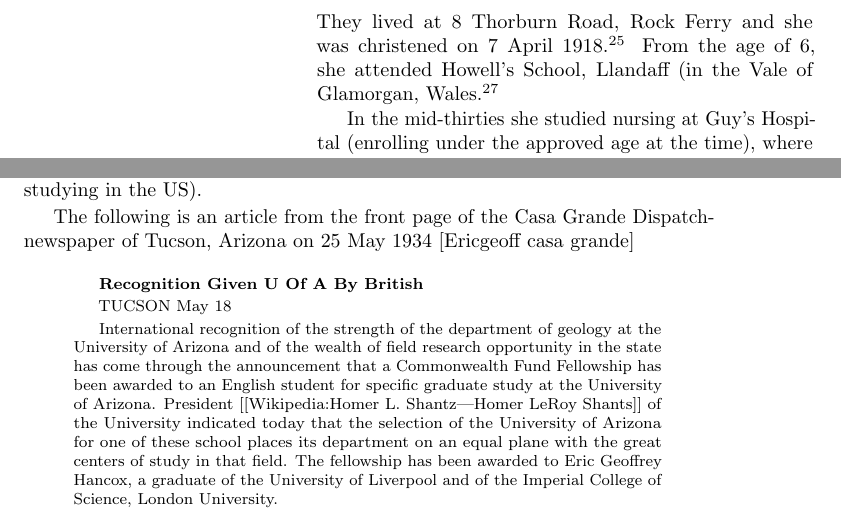
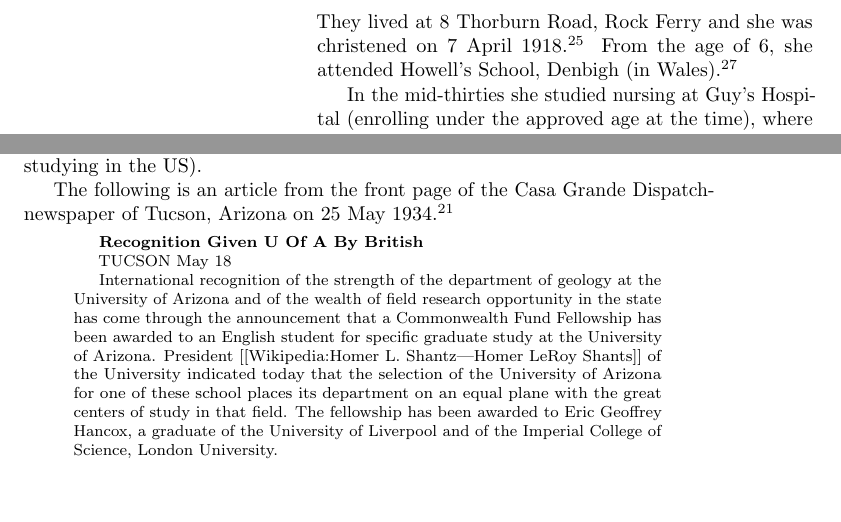
Before and after one commit to samwilson/cfb, a LaTeX book (main.tex, which reads biographies/Eric_Geoffrey_West_Hancox.tex, biographies/Joan_Nyria_Hancox.tex): two parts of pages 6 and 9 of 22, joined at a grey line, cut so that both start at the same text, the shorter picture padded with empty space. Compiled offline with pdfLaTeX.

Commit message:
Citations. Refs #47.

```diff
--- a/biographies/Eric_Geoffrey_West_Hancox.tex
+++ b/biographies/Eric_Geoffrey_West_Hancox.tex
@@ -5,7 +5,7 @@ Eric Geoffrey West Hancox (or `Geoffrey' to his family) was  born on July/August
 Geoffrey became a geologist, doing his undergraduate studies at the University of Liverpool and the Imperial College of Science London University, before moving to Canada and the US in the 30s to gain his PhD.
 He arrived in New York on the ''Scythia'' on 11 September 1934 (he was listed on the ships manifest as a student [EricgeoffUSA]. The following year he went into the US from Canada, to Babb, Montana, and is listed as a student at both the University of California and the University of Arizona in Tuscon [EricgeoffUSA] where he was a Commonwealth Fund scholar (now the `Harkness Fellowship'; at the time this was akin to a Rhodes Scholarship, and was awarded to foreign students studying in the US).
 
-The following is an article from the front page of the Casa Grande Dispatch}newspaper of Tucson, Arizona on 25 May 1934 [Ericgeoff casa grande]
+The following is an article from the front page of the Casa Grande Dispatch}newspaper of Tucson, Arizona on 25 May 1934.\cite{CasaP1}
 
 \begin{quotation}
 \textbf{Recognition Given U Of A By British}
--- a/biographies/Joan_Nyria_Hancox.tex
+++ b/biographies/Joan_Nyria_Hancox.tex
@@ -1,7 +1,7 @@
 \biohead{Joan Nyria Hancox}{Joan_Nyria_Hancox}{Late 1950s in Great Witley.\cite{FlickrNyria}}
 
-Nyria Denton-Barker (n\'{e}e Hancox)} (23 February 1918 -- 15 October 2004) was born in Bebington, Cheshire\cite{BMDIndex_JoanNyriaHancox_birth} and was the only daughter of Richard James Hancox (1873--1956) and Marian Gilmour Croskery (1879--1970).\cite{NyriaBirth} She had one brother, Eric Geoffrey West Hancox (1911--1937).  They lived at 8 Thorburn Road, Rock Ferry and she was christened on 7 April 1918.\cite{NyriaChristening}
-From the age of 6, she attended Howell's School, Llandaff (in the Vale of Glamorgan, \idx{Wales}.\cite{OralHistoryJDB2008}
+Nyria Denton-Barker (n\'{e}e Hancox) (23 February 1918 -- 15 October 2004) was born in Bebington, Cheshire\cite{BMDIndex_JoanNyriaHancox_birth} and was the only daughter of Richard James Hancox (1873--1956) and Marian Gilmour Croskery (1879--1970).\cite{NyriaBirth} She had one brother, Eric Geoffrey West Hancox (1911--1937).  They lived at 8 Thorburn Road, Rock Ferry and she was christened on 7 April 1918.\cite{NyriaChristening}
+From the age of 6, she attended Howell's School, Denbigh (in \idx{Wales}).\cite{OralHistoryJDB2008}
 
 In the mid-thirties she studied nursing at Guy's Hospital (enrolling under the approved age at the time),  where she was working  as a Sister on the children's ward at the beginning of the war until they were evacuated out of London. She then married Geoffrey Powell;  they lived in north London and had one son, David Powell (born in 1942).
 During the war she met Ralph Munday Denton-Barker and after divorcing her first husband, they married on 28 June, 1947 [Nyria marriage cert].
```
